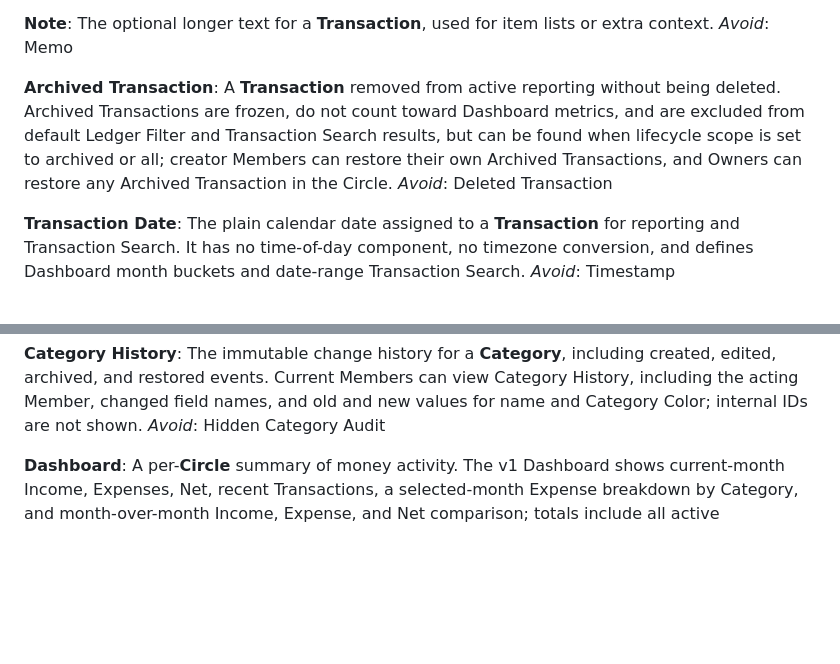
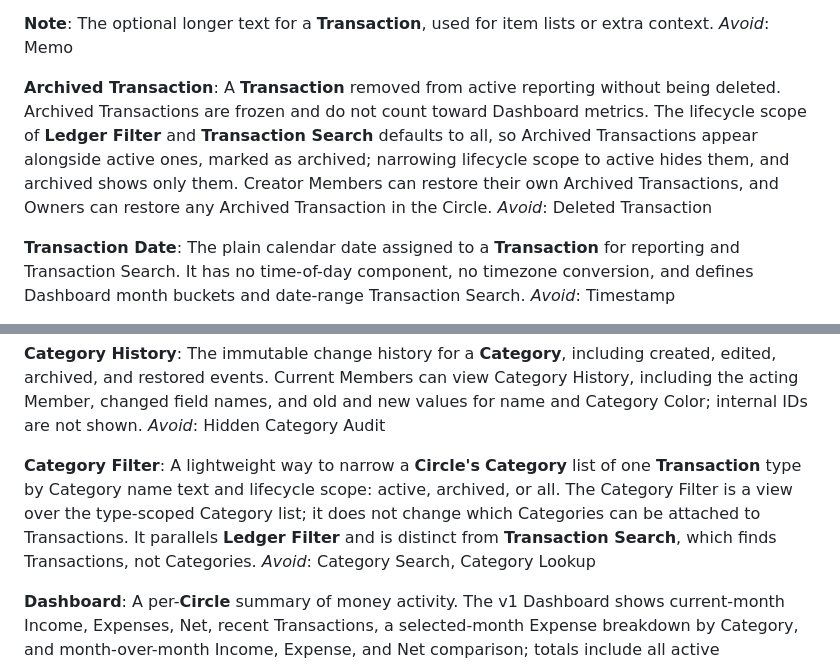
Before and after one commit to arpitdalal/SpendCircle, a Markdown page: CONTEXT.md, 2 parts joined by grey strips. Rendered like a GitHub page; blank space fills up the shorter version.

```diff
--- a/CONTEXT.md
+++ b/CONTEXT.md
@@ -137,7 +137,7 @@ The optional longer text for a **Transaction**, used for item lists or extra con
 _Avoid_: Memo
 
 **Archived Transaction**:
-A **Transaction** removed from active reporting without being deleted. Archived Transactions are frozen, do not count toward Dashboard metrics, and are excluded from default Ledger Filter and Transaction Search results, but can be found when lifecycle scope is set to archived or all; creator Members can restore their own Archived Transactions, and Owners can restore any Archived Transaction in the Circle.
+A **Transaction** removed from active reporting without being deleted. Archived Transactions are frozen and do not count toward Dashboard metrics. The lifecycle scope of **Ledger Filter** and **Transaction Search** defaults to all, so Archived Transactions appear alongside active ones, marked as archived; narrowing lifecycle scope to active hides them, and archived shows only them. Creator Members can restore their own Archived Transactions, and Owners can restore any Archived Transaction in the Circle.
 _Avoid_: Deleted Transaction
 
 **Transaction Date**:
@@ -179,6 +179,10 @@ _Avoid_: Deleted Category
 **Category History**:
 The immutable change history for a **Category**, including created, edited, archived, and restored events. Current Members can view Category History, including the acting Member, changed field names, and old and new values for name and Category Color; internal IDs are not shown.
 _Avoid_: Hidden Category Audit
+
+**Category Filter**:
+A lightweight way to narrow a **Circle's** **Category** list of one **Transaction** type by Category name text and lifecycle scope: active, archived, or all. The Category Filter is a view over the type-scoped Category list; it does not change which Categories can be attached to Transactions. It parallels **Ledger Filter** and is distinct from **Transaction Search**, which finds Transactions, not Categories.
+_Avoid_: Category Search, Category Lookup
 
 **Dashboard**:
 A per-**Circle** summary of money activity. The v1 Dashboard shows current-month Income, Expenses, Net, recent Transactions, a selected-month Expense breakdown by Category, and month-over-month Income, Expense, and Net comparison; totals include all active Transactions by default and can be filtered by Paid By. Category analytics are non-additive because a Transaction can have multiple Categories, and include Archived Categories when active Transactions in the selected period still use them.
```
Also changed, not shown: docs/issues/CAT-4-category-filter.md (added, +138 -0 lines), docs/issues/README.md (+4 -1 lines).
